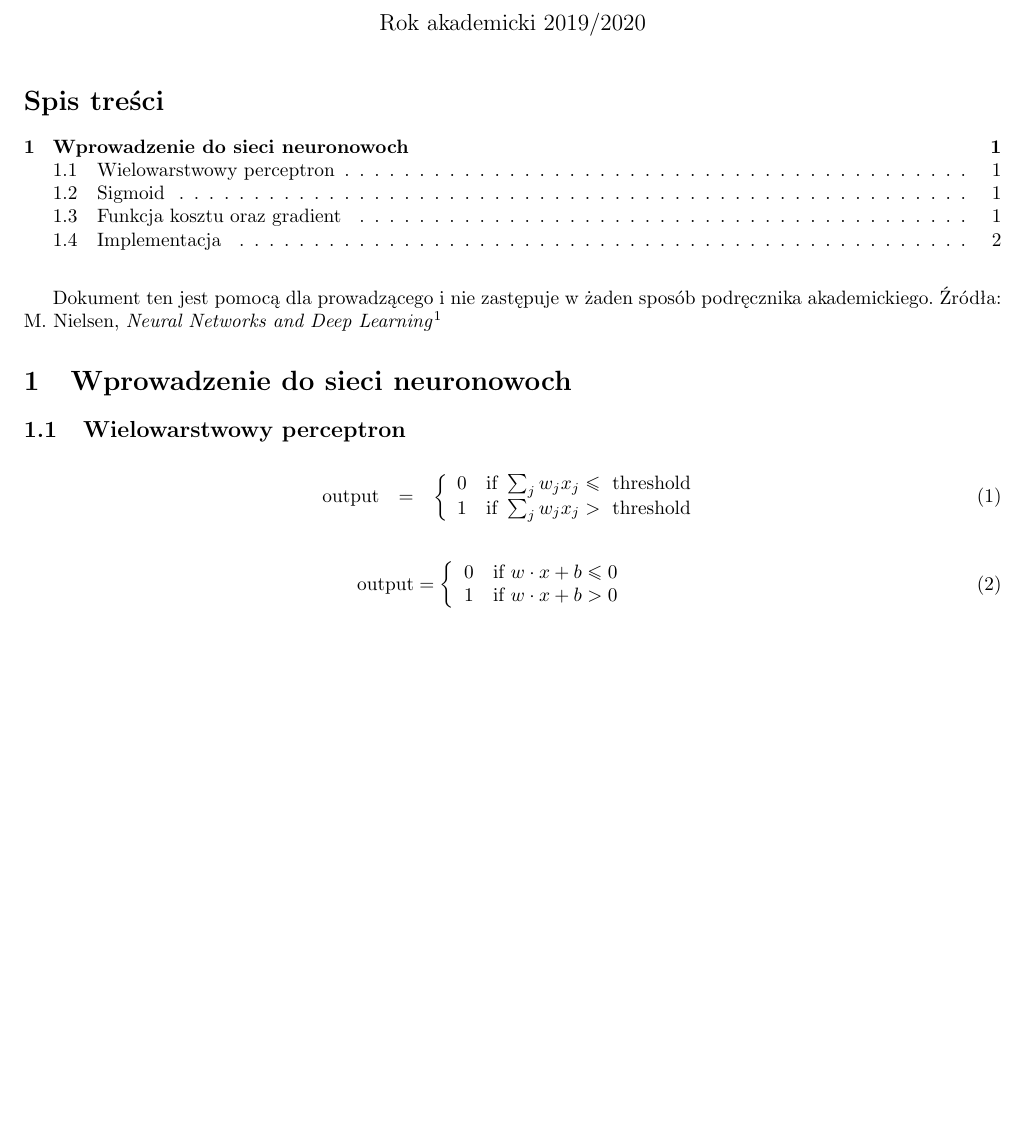
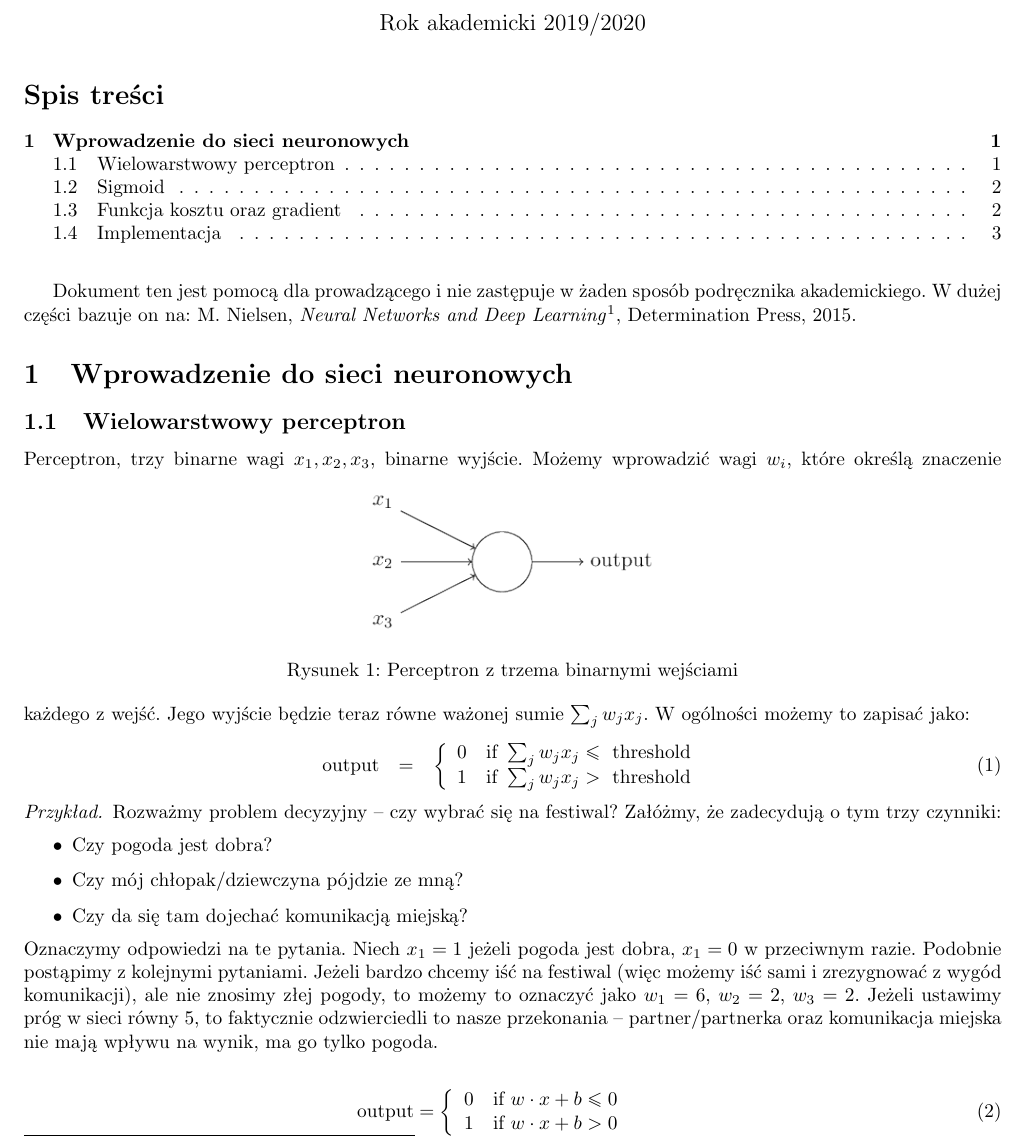
Before and after one commit to 0xDFDFDFDF/WYK-SieciNeuronowe, a LaTeX document (sn_notes.tex): part of page 1 of 2 before the commit and part of page 1 of 3 after it, cut so that both start at the same text, the shorter picture padded with empty space. Compiled offline with pdfLaTeX.

Commit message:
perceptron

```diff
--- a/sn_notes.tex
+++ b/sn_notes.tex
@@ -42,16 +42,41 @@
 \vspace{.25in}
 
 Dokument ten jest pomocą dla prowadzącego i nie zastępuje w żaden sposób podręcznika akademickiego.
-Źródła: M. Nielsen, \emph{Neural Networks and Deep Learning}\footnote{\url{http://neuralnetworksanddeeplearning.com}}
+W dużej części bazuje on na: M. Nielsen, \emph{Neural Networks and Deep Learning}\footnote{\url{http://neuralnetworksanddeeplearning.com}}, Determination Press, 2015.
 
-\section{Wprowadzenie do sieci neuronowoch}
+\section{Wprowadzenie do sieci neuronowych}
 \subsection{Wielowarstwowy perceptron}
+
+Perceptron, trzy binarne wagi $x_1, x_2, x_3$, binarne wyjście.
+\begin{figure}[htpb]
+	\centering
+	\includegraphics[width=.3\linewidth]{figures/tikz0}
+	\caption{Perceptron z trzema binarnymi wejściami}
+\end{figure}
+Możemy wprowadzić wagi $w_i$, które określą znaczenie każdego z wejść.
+Jego wyjście będzie teraz równe ważonej sumie $\sum_j w_j x_j$.
+W ogólności możemy to zapisać jako:
 \begin{eqnarray}
   \mbox{output} & = & \left\{ \begin{array}{ll}
       0 & \mbox{if } \sum_j w_j x_j \leq \mbox{ threshold} \\
       1 & \mbox{if } \sum_j w_j x_j > \mbox{ threshold}
       \end{array} \right.
 \end{eqnarray}
+
+\begin{example}
+Rozważmy problem decyzyjny -- czy wybrać się na festiwal?
+Załóżmy, że zadecydują o tym trzy czynniki:
+\begin{itemize}
+	\item Czy pogoda jest dobra?
+	\item Czy mój chłopak/dziewczyna pójdzie ze mną?
+	\item Czy da się tam dojechać komunikacją miejską?
+\end{itemize}
+Oznaczymy odpowiedzi na te pytania. Niech $x_1 = 1$ jeżeli pogoda jest dobra, $x_1 = 0$ w przeciwnym razie.
+Podobnie postąpimy z kolejnymi pytaniami.
+Jeżeli bardzo chcemy iść na festiwal (więc możemy iść sami i zrezygnować z wygód komunikacji), ale nie znosimy złej pogody, to możemy to oznaczyć jako $w_1=6$, $w_2=2$, $w_3=2$.
+Jeżeli ustawimy próg w sieci równy 5, to faktycznie odzwierciedli to nasze przekonania -- partner/partnerka oraz komunikacja miejska nie mają wpływu na wynik, ma go tylko pogoda.
+\end{example}
+
 
 \begin{eqnarray}
   \mbox{output} = \left\{
```
Also changed, not shown: figures/tikz0.png (added).
